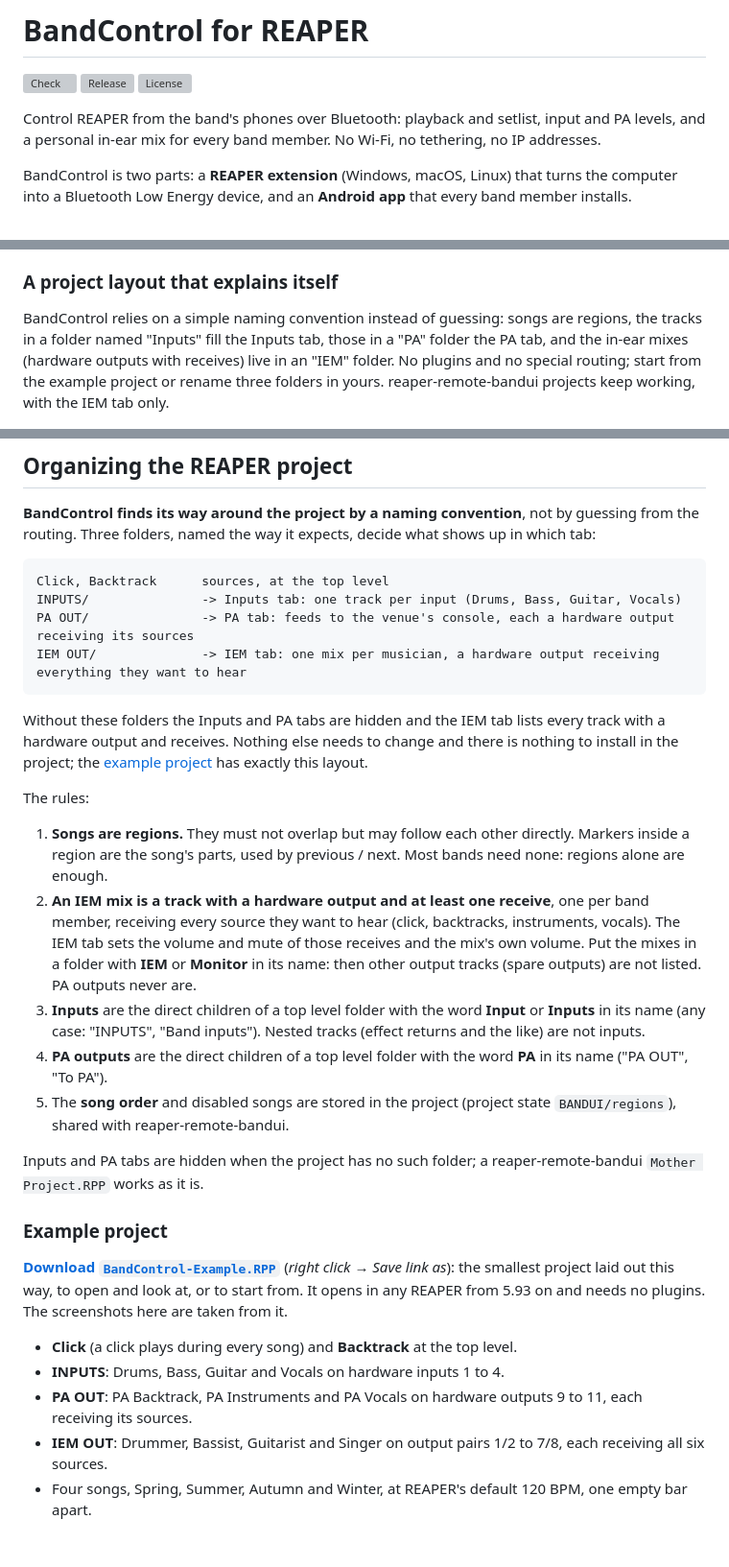
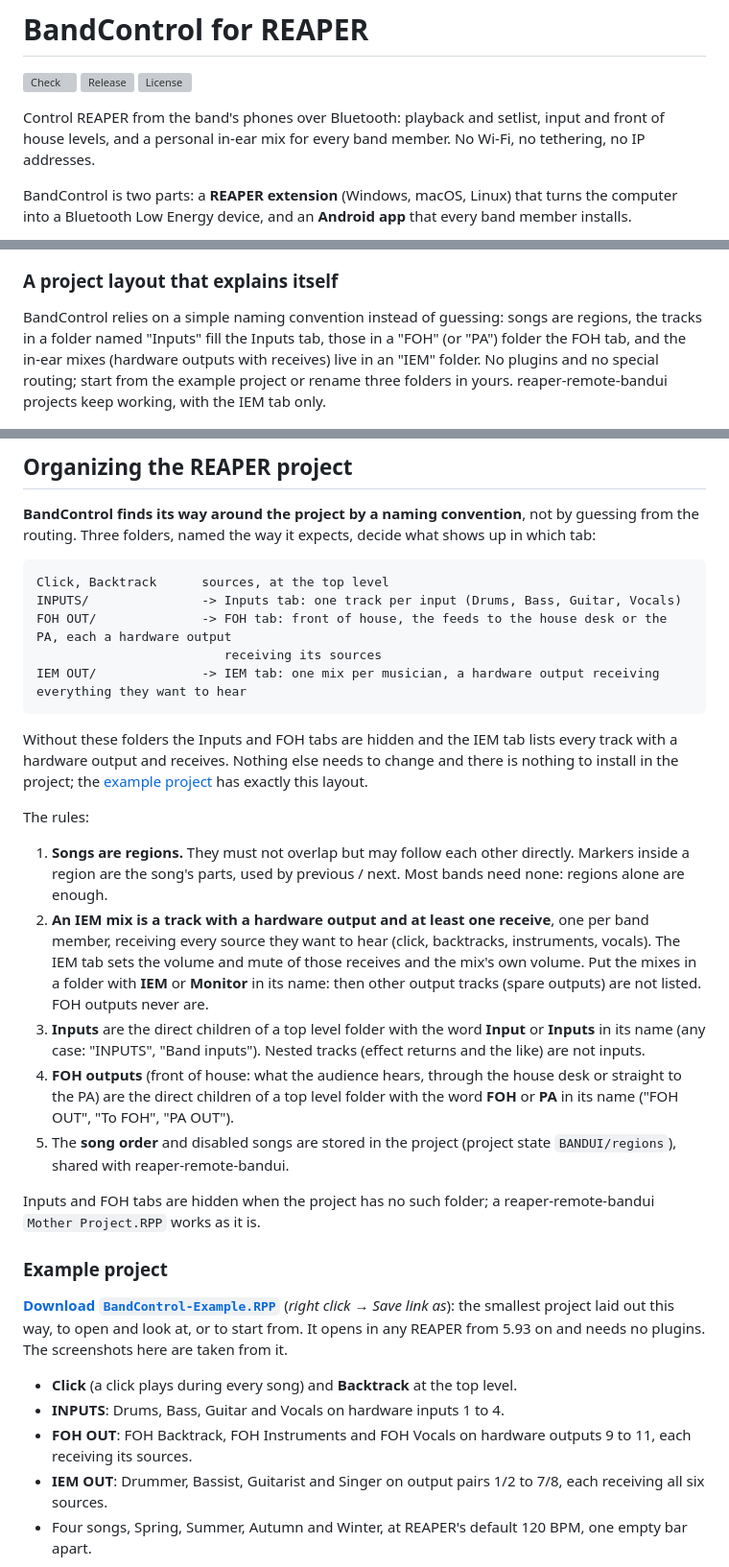
Before and after one commit to nikarh/reaper-bandcontrol, a Markdown page: README.md, 3 parts joined by grey strips. Shown at 96% size. GitHub-like rendering; blank space fills up the shorter version; grey boxes are pictures that could not be loaded.

Commit message:
docs: front of house (FOH) instead of PA

````diff
--- a/README.md
+++ b/README.md
@@ -4,7 +4,7 @@
 [![Release](https://img.shields.io/github/v/release/nikarh/reaper-bandcontrol)](https://github.com/nikarh/reaper-bandcontrol/releases/latest)
 [![License](https://img.shields.io/github/license/nikarh/reaper-bandcontrol)](LICENSE)
 
-Control REAPER from the band's phones over Bluetooth: playback and setlist, input and PA levels, and a personal
+Control REAPER from the band's phones over Bluetooth: playback and setlist, input and front of house levels, and a personal
 in-ear mix for every band member. No Wi-Fi, no tethering, no IP addresses.
 
 BandControl is two parts: a **REAPER extension** (Windows, macOS, Linux) that turns the computer into a Bluetooth
@@ -95,7 +95,7 @@ Phones talk to the computer over Bluetooth Low Energy, wherever you play: no rou
 
 ### A project layout that explains itself
 
-BandControl relies on a simple naming convention instead of guessing: songs are regions, the tracks in a folder named "Inputs" fill the Inputs tab, those in a "PA" folder the PA tab, and the in-ear mixes (hardware outputs with receives) live in an "IEM" folder. No plugins and no special routing; start from the example project or rename three folders in yours. reaper-remote-bandui projects keep working, with the IEM tab only.
+BandControl relies on a simple naming convention instead of guessing: songs are regions, the tracks in a folder named "Inputs" fill the Inputs tab, those in a "FOH" (or "PA") folder the FOH tab, and the in-ear mixes (hardware outputs with receives) live in an "IEM" folder. No plugins and no special routing; start from the example project or rename three folders in yours. reaper-remote-bandui projects keep working, with the IEM tab only.
 
 <img src="docs/screenshots/reaper-project.png" alt="A project layout that explains itself">
 
@@ -205,11 +205,12 @@ folders, named the way it expects, decide what shows up in which tab:
 ```text
 Click, Backtrack      sources, at the top level
 INPUTS/               -> Inputs tab: one track per input (Drums, Bass, Guitar, Vocals)
-PA OUT/               -> PA tab: feeds to the venue's console, each a hardware output receiving its sources
+FOH OUT/              -> FOH tab: front of house, the feeds to the house desk or the PA, each a hardware output
+                         receiving its sources
 IEM OUT/              -> IEM tab: one mix per musician, a hardware output receiving everything they want to hear
 ```
 
-Without these folders the Inputs and PA tabs are hidden and the IEM tab lists every track with a hardware output
+Without these folders the Inputs and FOH tabs are hidden and the IEM tab lists every track with a hardware output
 and receives. Nothing else needs to change and there is nothing to install in the project; the
 [example project](#example-project) has exactly this layout.
 
@@ -220,15 +221,16 @@ The rules:
 2. **An IEM mix is a track with a hardware output and at least one receive**, one per band member, receiving every
    source they want to hear (click, backtracks, instruments, vocals). The IEM tab sets the volume and mute of those
    receives and the mix's own volume. Put the mixes in a folder with **IEM** or **Monitor** in its name: then other
-   output tracks (spare outputs) are not listed. PA outputs never are.
+   output tracks (spare outputs) are not listed. FOH outputs never are.
 3. **Inputs** are the direct children of a top level folder with the word **Input** or **Inputs** in its name (any
    case: "INPUTS", "Band inputs"). Nested tracks (effect returns and the like) are not inputs.
-4. **PA outputs** are the direct children of a top level folder with the word **PA** in its name ("PA OUT",
-   "To PA").
+4. **FOH outputs** (front of house: what the audience hears, through the house desk or straight to the PA) are the
+   direct children of a top level folder with the word **FOH** or **PA** in its name ("FOH OUT", "To FOH",
+   "PA OUT").
 5. The **song order** and disabled songs are stored in the project (project state `BANDUI/regions`), shared with
    reaper-remote-bandui.
 
-Inputs and PA tabs are hidden when the project has no such folder; a reaper-remote-bandui `Mother Project.RPP`
+Inputs and FOH tabs are hidden when the project has no such folder; a reaper-remote-bandui `Mother Project.RPP`
 works as it is.
 
 ### Example project
@@ -239,7 +241,7 @@ opens in any REAPER from 5.93 on and needs no plugins. The screenshots here are
 
 - **Click** (a click plays during every song) and **Backtrack** at the top level.
 - **INPUTS**: Drums, Bass, Guitar and Vocals on hardware inputs 1 to 4.
-- **PA OUT**: PA Backtrack, PA Instruments and PA Vocals on hardware outputs 9 to 11, each receiving its sources.
+- **FOH OUT**: FOH Backtrack, FOH Instruments and FOH Vocals on hardware outputs 9 to 11, each receiving its sources.
 - **IEM OUT**: Drummer, Bassist, Guitarist and Singer on output pairs 1/2 to 7/8, each receiving all six sources.
 - Four songs, Spring, Summer, Autumn and Winter, at REAPER's default 120 BPM, one empty bar apart.
 
````
Also changed, not shown: other parts of README.md (+5 -5 lines), PLAN.md (+2 -0 lines), docs/screenshots/foh.png (added), docs/screenshots/iem.png, docs/screenshots/inputs.png, docs/screenshots/playback.png, docs/screenshots/reaper-project.png, docs/screenshots/setlist.png, 2 other files.
